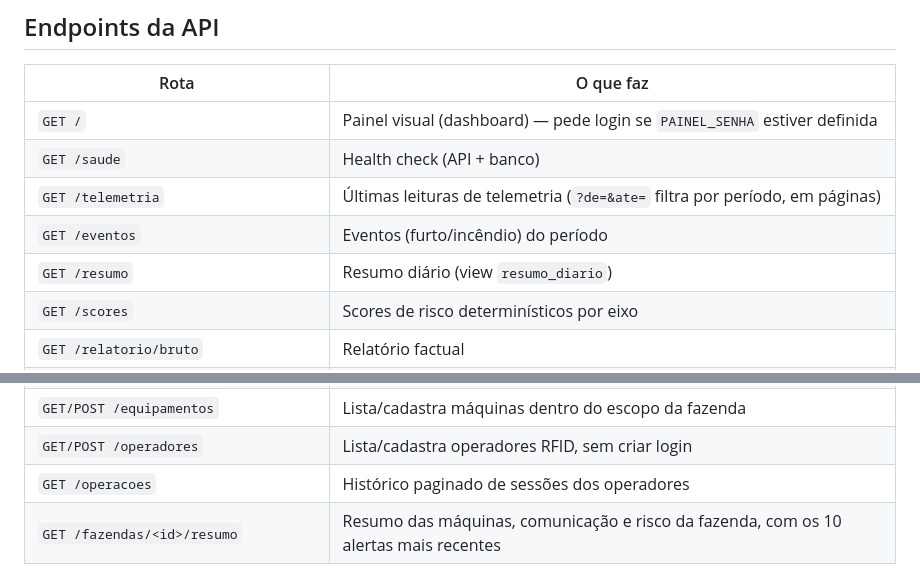
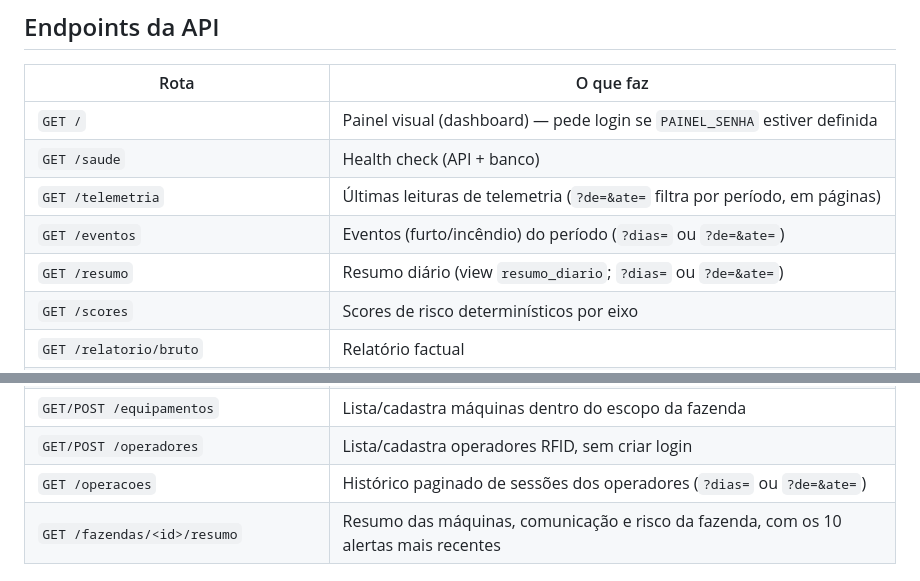
Before and after one commit to terrafelipe/sompo-sprint3, a Markdown page: README.md, 2 parts joined by grey strips. Rendered like a GitHub page.

```diff
--- a/README.md
+++ b/README.md
@@ -104,8 +104,8 @@ login na **AWS Lambda** (URL limpa via Cloudflare Pages: https://sompo-painel.pa
 | `GET /` | Painel visual (dashboard) — pede login se `PAINEL_SENHA` estiver definida |
 | `GET /saude` | Health check (API + banco) |
 | `GET /telemetria` | Últimas leituras de telemetria (`?de=&ate=` filtra por período, em páginas) |
-| `GET /eventos` | Eventos (furto/incêndio) do período |
-| `GET /resumo` | Resumo diário (view `resumo_diario`) |
+| `GET /eventos` | Eventos (furto/incêndio) do período (`?dias=` ou `?de=&ate=`) |
+| `GET /resumo` | Resumo diário (view `resumo_diario`; `?dias=` ou `?de=&ate=`) |
 | `GET /scores` | Scores de risco determinísticos por eixo |
 | `GET /relatorio/bruto` | Relatório factual |
 | `GET /relatorio/risco` | Relatório interpretado pela IA (com fallback gracioso) |
@@ -119,7 +119,7 @@ login na **AWS Lambda** (URL limpa via Cloudflare Pages: https://sompo-painel.pa
 | `GET /ocorrencias/responsaveis?fazenda=<id>` | Quem pode assumir: usuários Sompo e gestores da fazenda |
 | `GET/POST /equipamentos` | Lista/cadastra máquinas dentro do escopo da fazenda |
 | `GET/POST /operadores` | Lista/cadastra operadores RFID, sem criar login |
-| `GET /operacoes` | Histórico paginado de sessões dos operadores |
+| `GET /operacoes` | Histórico paginado de sessões dos operadores (`?dias=` ou `?de=&ate=`) |
 | `GET /fazendas/<id>/resumo` | Resumo das máquinas, comunicação e risco da fazenda, com os 10 alertas mais recentes |
 
 ## Perfis de acesso (role-based)
```
Also changed, not shown: contexto.md (+6 -0 lines), docs/COMO_TESTAR.md (+4 -0 lines).
